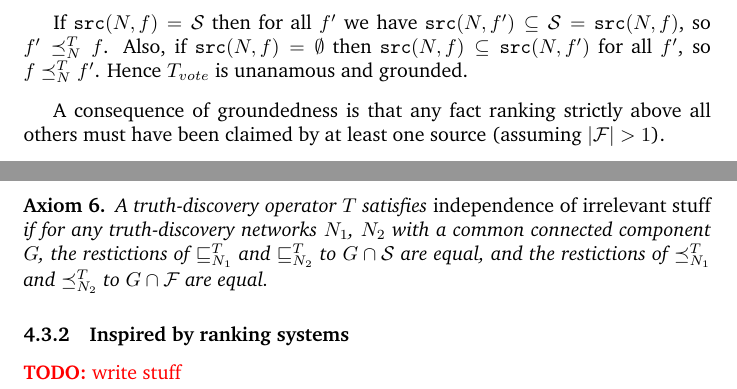
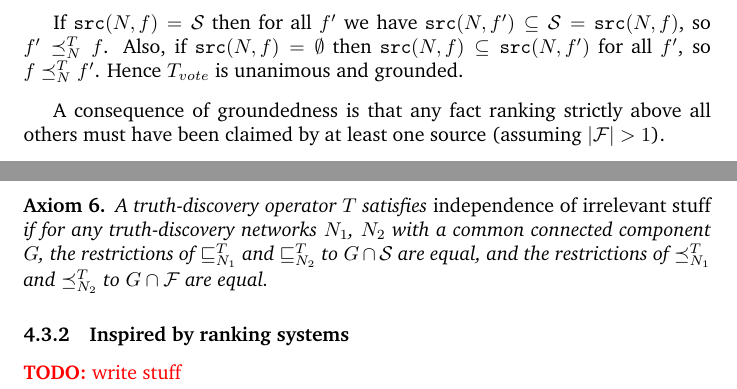
Before and after one commit to joesingo/truthdiscovery, a LaTeX document (reports/theoretical-part-notes.tex): two parts of page 14 of 17, joined at a grey line, cut so that both start at the same text. Compiled offline with pdfLaTeX.

Commit message:
Fix spelling errors in axioms work

```diff
--- a/reports/theoretical-part-notes.tex
+++ b/reports/theoretical-part-notes.tex
@@ -854,7 +854,7 @@ $T_{vote}$ by $s_1 \seq_N^{T_{vote}} s_2$ for all $s_1, s_2 \in \S$, and
 If $\src(N, f) = \S$ then for all $f'$ we have $\src(N, f') \subseteq \S =
 \src(N, f)$, so $f' \fle_N^T f$. Also, if $\src(N, f) = \emptyset$ then
 $\src(N, f) \subseteq \src(N, f')$ for all $f'$, so $f \fle_N^T f'$. Hence
-$T_{vote}$ is unanamous and grounded.
+$T_{vote}$ is unanimous and grounded.
 \end{example}
 
 A consequence of groundedness is that any fact ranking strictly above all
@@ -893,8 +893,8 @@ $N$ to be a connected component of the undirected version of $N$.
 \begin{axiom}
 A truth-discovery operator $T$ satisfies \emph{independence of irrelevant
 stuff} if for any truth-discovery networks $N_1$, $N_2$ with a common connected
-component $G$, the restictions of $\sle_{N_1}^T$ and $\sle_{N_2}^T$ to $G \cap
-\S$ are equal, and the restictions of $\fle_{N_1}^T$ and $\fle_{N_2}^T$ to $G
+component $G$, the restrictions of $\sle_{N_1}^T$ and $\sle_{N_2}^T$ to $G \cap
+\S$ are equal, and the restrictions of $\fle_{N_1}^T$ and $\fle_{N_2}^T$ to $G
 \cap \F$ are equal.
 \end{axiom}
 
```
Also changed, not shown: reports/theoretical-part-notes.tex (2 more changed lines).
